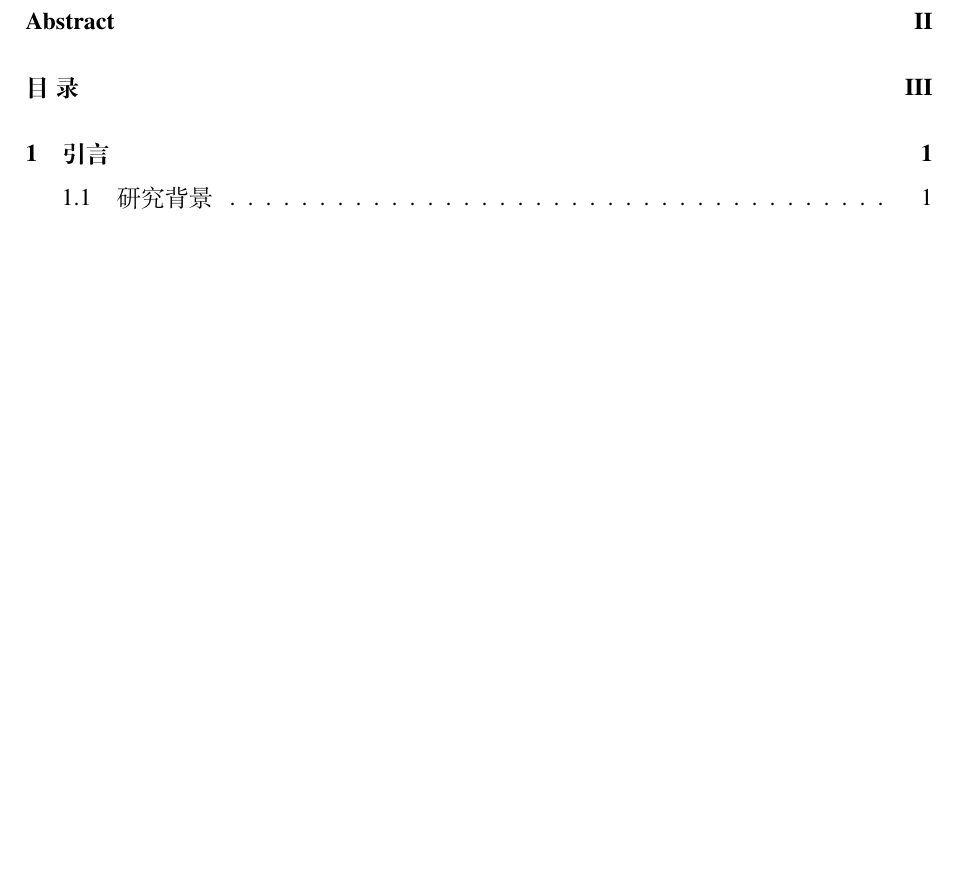
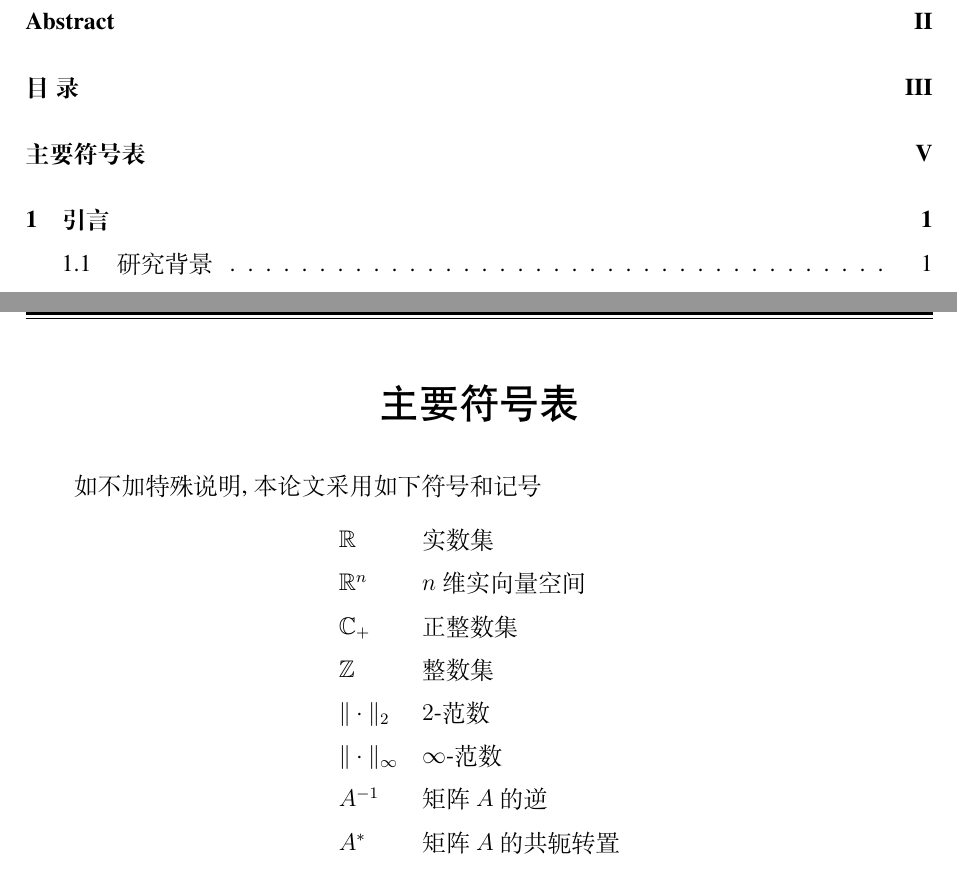
Before and after one commit to andy123t/shnuthesis, a LaTeX thesis (example.tex, which reads shnuthesis.cls): part of page 5 of 22 before the commit and two parts of pages 5 and 7 of 23 after it, the two joined at a grey line, cut so that both start at the same text, the shorter picture padded with empty space. Compiled offline with XeLaTeX.

Commit message:
Big Update

```diff
--- a/example.tex
+++ b/example.tex
@@ -2,10 +2,17 @@
 % 使用 texlive完整编译:
 % xelatex -> bibtex -> xelatex -> xelatex
 % SHNU-Thesis 上海师范大学研究生 LaTeX 模板
-\documentclass{shnuthesis}
-% 进行个人信息设置
+
+\documentclass[master]{shnuthesis}
+% master 硕士学位论文, 不能省略
+% doctor 博士学位论文, 不能省略
+% print 用于打印, 封面等生成空白页, 可省略
+% 提交给图书馆的电子版不要选 print
+
+
+% ----- 论文标题、作者、导师、日期等相关信息  -----
 \title{这是一个很长的这是一个很长的这是一个很长的毕业论文题目}
-\author{某~~某~~某}           % 作者姓名
+\author{某~~某~~某}     % 作者姓名
 \date{二~~〇~~二~~一~~年~~三~~月 }  % 完成日期
 \college{学~~院~~名~~称}
 \major{专~~业~~名~~称}  % 专业名称
@@ -108,8 +118,37 @@ The quick brown fox jumps over the lazy dog. The quick brown fox jumps over the
     % 请注意在合适的位置放置\pagenumbering{numstyle}使用新的页码
     \maketoc[pagenumtoc]
 
+	\clearpage  % 结束上一页
 
-	\cleardoublepage  % 结束上一页
+
+%%%%%%%%%%%%%%%%%%%%%%%%%%% 填写主要符号表  %%%%%%%%%%%%%%%%%%%%%%%%%%%
+
+% 没有主要符号表的可以直接注释此环境或删除此环境
+
+\begin{symbolpage}
+
+    如不加特殊说明, 本论文采用如下符号和记号
+
+    \begin{table}[htp!]
+    \centering
+    \renewcommand\arraystretch{1.5} %定义表格高度
+    \begin{tabular}{ll}
+    $\mathbb{R}$  & 实数集   \\
+    $\mathbb{R}^{n}$  & $n$ 维实向量空间   \\
+    $\mathbb{C}_{+}$  & 正整数集  \\
+    $\mathbb{Z}$  & 整数集  \\
+    $\|\cdot\|_2$  & $2$-范数   \\
+    $\|\cdot\|_{\infty}$  & $\infty$-范数   \\
+    $A^{-1}$  & 矩阵 $A$ 的逆  \\
+    $A^{*}$   & 矩阵 $A$ 的共轭转置
+    \end{tabular}
+    \end{table}
+
+\end{symbolpage}
+
+
+%%%%%%%%%%%%%%%%%%%%%%%%%%%%%%%%%%%%%%%%%%%%%%%%%%%%%%%%%%%%%%%%%%%%%%%%%%%%%
+
 	\pagenumbering{arabic}  % 正文页码为阿拉伯数字
 
     \mainmatter
--- a/shnuthesis.cls
+++ b/shnuthesis.cls
@@ -1,14 +1,15 @@
-%
-%   This is file `shnuthesis.cls',
-%	@author andy123t
-% 	@date 2021/05/29
-%	@version v1.6.0
-%	@address https://github.com/andy123t/shnuthesis
-%   This template is based on HUSTPaperTemp
-%
+%%
+%%	This is file `shnuthesis.cls',
+%%
+%%	@author andy123t
+%%	@date 2021/06/03
+%%	@version v2.0.0
+%%	@address https://github.com/andy123t/shnuthesis
+%%	This template for thesis of SHNU
+%%
 
 % ---------- 定义的新的Class ----------
-\ProvidesClass{shnuthesis}[2021/05/29 v1.6.0]
+\ProvidesClass{shnuthesis}[2021/06/03 v2.0.0]
 \NeedsTeXFormat{LaTeX2e}
 
 
@@ -19,6 +20,14 @@
 }
 \ProcessOptions\relax
 
+
+\newif\ifmaster\masterfalse
+\DeclareOption{master}{\mastertrue}
+\newif\ifdoctor\doctorfalse
+\DeclareOption{doctor}{\doctortrue}
+\newif\ifprint\printfalse
+\DeclareOption{print}{\printtrue}
+\ProcessOptions
 
 % ---------- 载入Class ----------
 \LoadClass[a4paper,openany,twoside]{book}
@@ -134,13 +143,31 @@
 \renewcommand{\footrulewidth}{0pt}      % 在页脚不画分隔线。
 
 
+% ------- 重新定义 cleardoublepage --------
+\def\cleardoublepage{%
+  \clearpage
+  \ifprint
+      \ifodd\c@page
+      \else
+        \thispagestyle{empty}%
+        \hbox{}%
+        \newpage
+    \fi
+  \fi
+}
+
+
 % ------------ 设置页眉样式 -----------
 \newcommand{\headstyle}{
-	% \fancyhead[R]{\color{black}\fangsong \leftmark}
-	% \fancyhead[L]{\color{black} 上海师范大学硕士论文}
-	\fancyhead[RO,LE]{\color{black}\zihao{5} \leftmark}
-	\fancyhead[LO,RE]{\color{black}\zihao{5} 上海师范大学硕士论文}
-	% \fancyhead[L]{\fangsong \zihao{5} 上海师范大学硕士论文}
+\ifmaster
+\fancyhead[RO,LE]{\color{black}\zihao{5} \leftmark}
+\fancyhead[LO,RE]{\color{black}\zihao{5} 上海师范大学硕士学位论文}
+\else
+\ifdoctor
+\fancyhead[RO,LE]{\color{black}\zihao{5} \leftmark}
+\fancyhead[LO,RE]{\color{black}\zihao{5} 上海师范大学博士学位论文}
+\fi
+\fi
 }
 
 
@@ -327,7 +354,13 @@
 			\vspace{2.4cm}
 			\includegraphics[width=10cm]{\logopic}\\
 			\vspace{1cm}
-			{\fontsize{40}{40}\selectfont 硕~士~学~位~论~文}\\ %\bfseries
+			\ifmaster
+			{\fontsize{40}{40}\selectfont 硕~士~学~位~论~文}\\
+			\else
+			\ifdoctor
+			{\fontsize{40}{40}\selectfont 博~士~学~位~论~文}\\
+			\fi
+			\fi
 			\vspace{1.8cm}
 			\begin{center}
 			\parbox[t]{15cm}{\centering \zihao{1} \heiti \@title}
@@ -351,30 +384,8 @@
 				\end{tabular}}\\
 		\end{center}
 	\end{titlepage}
+	\cleardoublepage
 }
-
-
-
-% ------------ 定义新的声明页面 --------------
-
-% 定义三个条件语句
-% \newcommand{\encryption}[1]{
-% 	\IfStrEqCase{#1}{{empty}{$\square$}
-% 		{true}{$\text{\rlap{\checkmark}}\square$ }
-% 		{false}{$\square$}}
-% 	[$\square$]
-% }
-% \newcommand{\nonencryption}[1]{
-% 	\IfStrEqCase{#1}{{empty}{$\square$}
-% 		{true}{$\square$}
-% 		{false}{$\text{\rlap{\checkmark}}\square$}}
-% 	[$\square$]
-% }
-% \newcommand{\encryptionyear}[2]{
-% 	\IfStrEqCase{#1}{{empty}{}
-% 		{true}{#2}
-% 		{false}{}}
-% }
 
 
 % ----------- 设置命令 ------------
@@ -411,7 +422,7 @@
 	\hspace{1.5cm} 作者签名：\hrulefill \hspace*{4em} 导师签名：\hrulefill \hspace*{1.5cm} \\[3pt]
     \hspace*{1.5cm} 日\hspace{2em}期：\hrulefill \hspace*{4em}
     日\hspace{2em}期：\hrulefill \hspace*{1.5cm} }
-	\clearpage
+	\cleardoublepage
 }
 
 
@@ -502,10 +513,21 @@
 	\pagestyle{plain}
 	\addtoctotoc{#1}
 	\tableofcontents
-	\clearpage
+	\cleardoublepage
 	\pagestyle{main}
 }
 
+
+% ---------- 定义主要符号表环境 -----------
+\newenvironment{symbolpage}{
+	\clearpage
+	\phantomsection
+	\addcontentsline{toc}{chapter}{主要符号表}
+	\chapter*{主要符号表}
+	\chaptermark{主要符号表}
+}{
+	\cleardoublepage
+}
 
 
 % ---------- 定义新的致谢环境 -----------
@@ -537,14 +557,21 @@
 }
 
 
-
 % ---------- 定义新的环境研究成果页 -----------
 \newenvironment{researchpage}{
 	\clearpage
 	\phantomsection
+	\ifmaster
 	\addcontentsline{toc}{chapter}{攻读硕士学位期间的研究成果}
 	\chapter*{攻读硕士学位期间的研究成果}
 	\chaptermark{攻读硕士学位期间的研究成果}
+	\else
+	\ifdoctor
+	\addcontentsline{toc}{chapter}{攻读博士学位期间的研究成果}
+	\chapter*{攻读博士学位期间的研究成果}
+	\chaptermark{攻读博士学位期间的研究成果}
+	\fi
+	\fi
 }{
 	\clearpage
 }
```
Also changed, not shown: README.md, example.pdf, example.tex (17 more changed lines), shnuthesis.cls (20 more changed lines).
